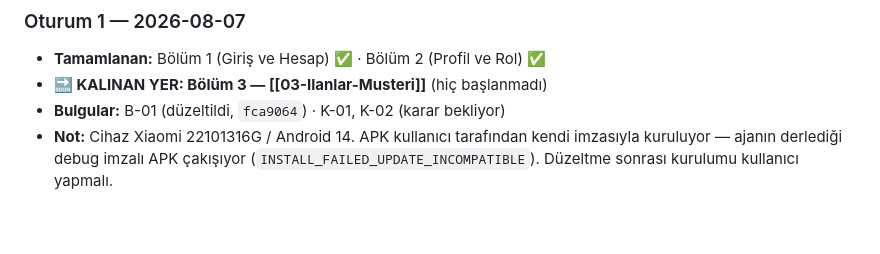
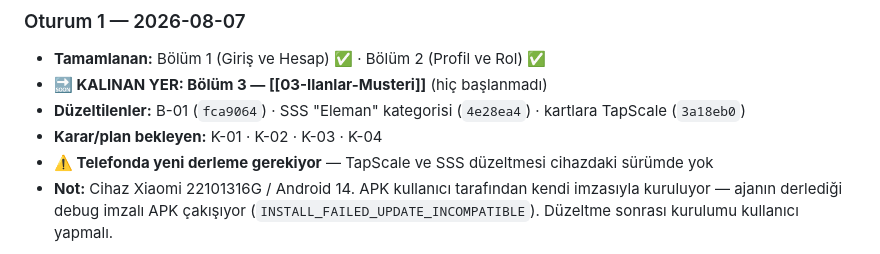
Before and after one commit to yusfylmz1-git/alljob, a Markdown page: vault/06-Test/99-BULGULAR.md, the part around the change. GitHub-like rendering; blank space fills up the shorter version.

Commit message:
Test defteri: oturum 1 kapanis notu
Co-Authored-By: Claude Opus 5 <noreply@anthropic.com>

```diff
--- a/vault/06-Test/99-BULGULAR.md
+++ b/vault/06-Test/99-BULGULAR.md
@@ -210,7 +210,11 @@ Her oturumun sonunda nerede kaldığımızı buraya yazın.
 ### Oturum 1 — 2026-08-07
 - **Tamamlanan:** Bölüm 1 (Giriş ve Hesap) ✅ · Bölüm 2 (Profil ve Rol) ✅
 - **🔜 KALINAN YER: Bölüm 3 — [[03-Ilanlar-Musteri]]** (hiç başlanmadı)
-- **Bulgular:** B-01 (düzeltildi, `fca9064`) · K-01, K-02 (karar bekliyor)
+- **Düzeltilenler:** B-01 (`fca9064`) · SSS "Eleman" kategorisi (`4e28ea4`) ·
+  kartlara TapScale (`3a18eb0`)
+- **Karar/plan bekleyen:** K-01 · K-02 · K-03 · K-04
+- **⚠️ Telefonda yeni derleme gerekiyor** — TapScale ve SSS düzeltmesi
+  cihazdaki sürümde yok
 - **Not:** Cihaz Xiaomi 22101316G / Android 14. APK kullanıcı tarafından
   kendi imzasıyla kuruluyor — ajanın derlediği debug imzalı APK çakışıyor
   (`INSTALL_FAILED_UPDATE_INCOMPATIBLE`). Düzeltme sonrası kurulumu kullanıcı
```
